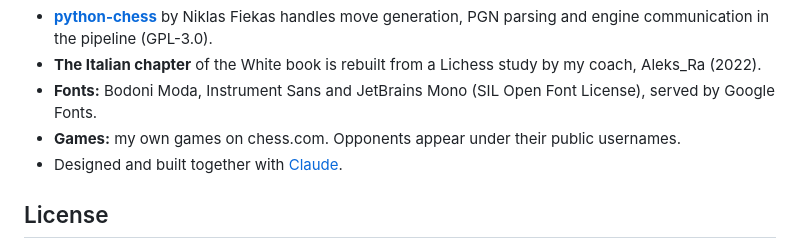
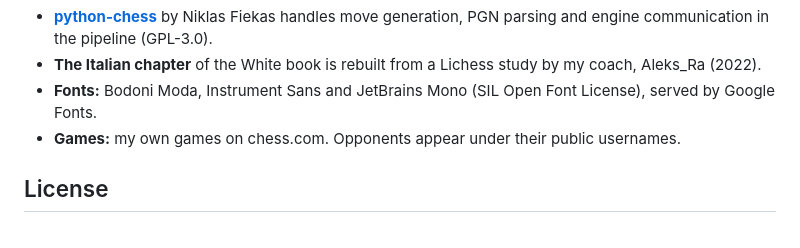
Before and after one commit to vladapl21/chess-opening-playbook, a Markdown page: README.md, the part around the change. GitHub-like rendering.

```diff
--- a/README.md
+++ b/README.md
@@ -313,7 +313,6 @@ The tests drive the real page in Chromium. They visit every chapter in both book
 - **The Italian chapter** of the White book is rebuilt from a Lichess study by my coach, Aleks_Ra (2022).
 - **Fonts:** Bodoni Moda, Instrument Sans and JetBrains Mono (SIL Open Font License), served by Google Fonts.
 - **Games:** my own games on chess.com. Opponents appear under their public usernames.
-- Designed and built together with [Claude](https://claude.ai).
 
 ## License
 
```
